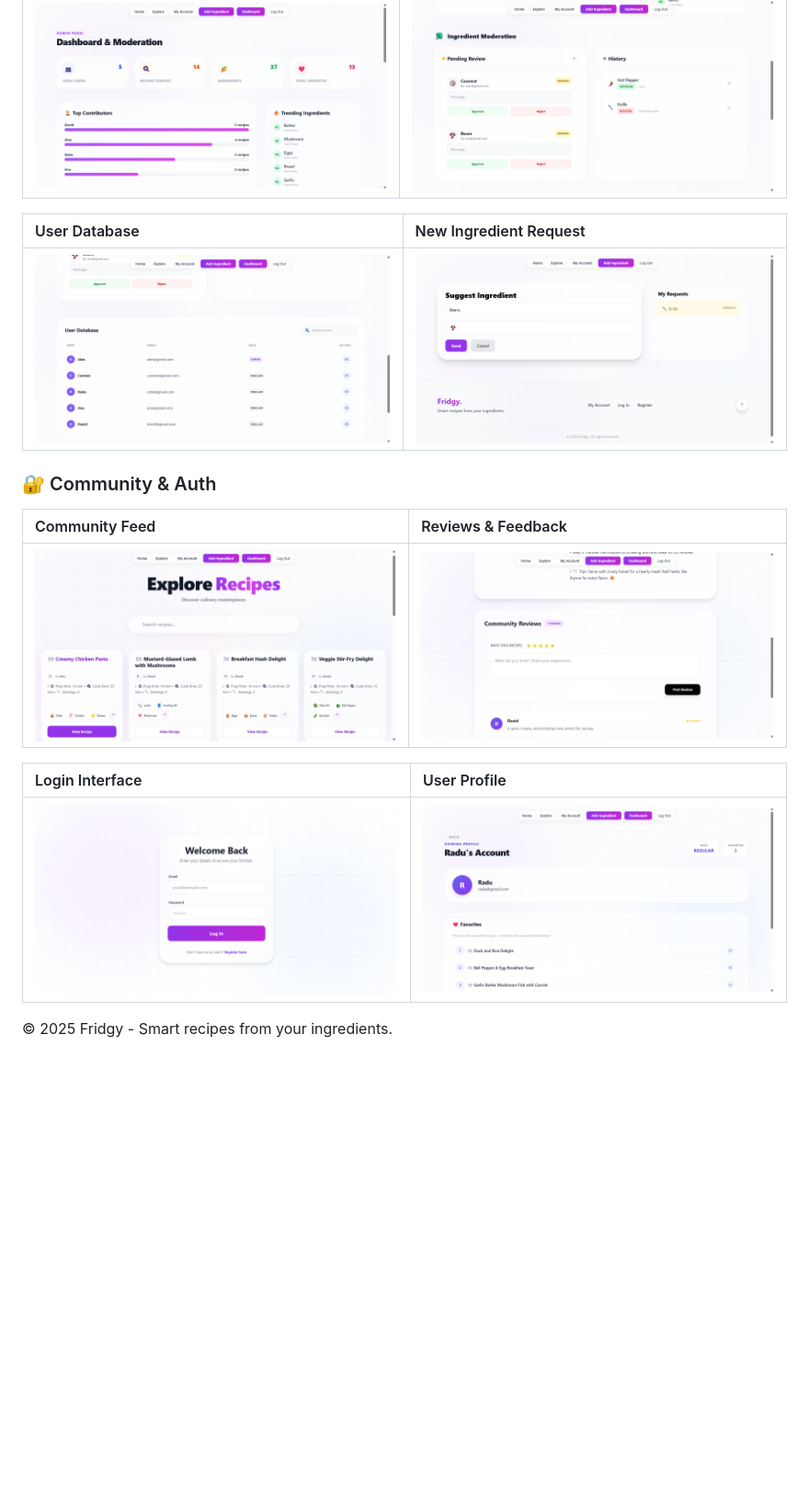
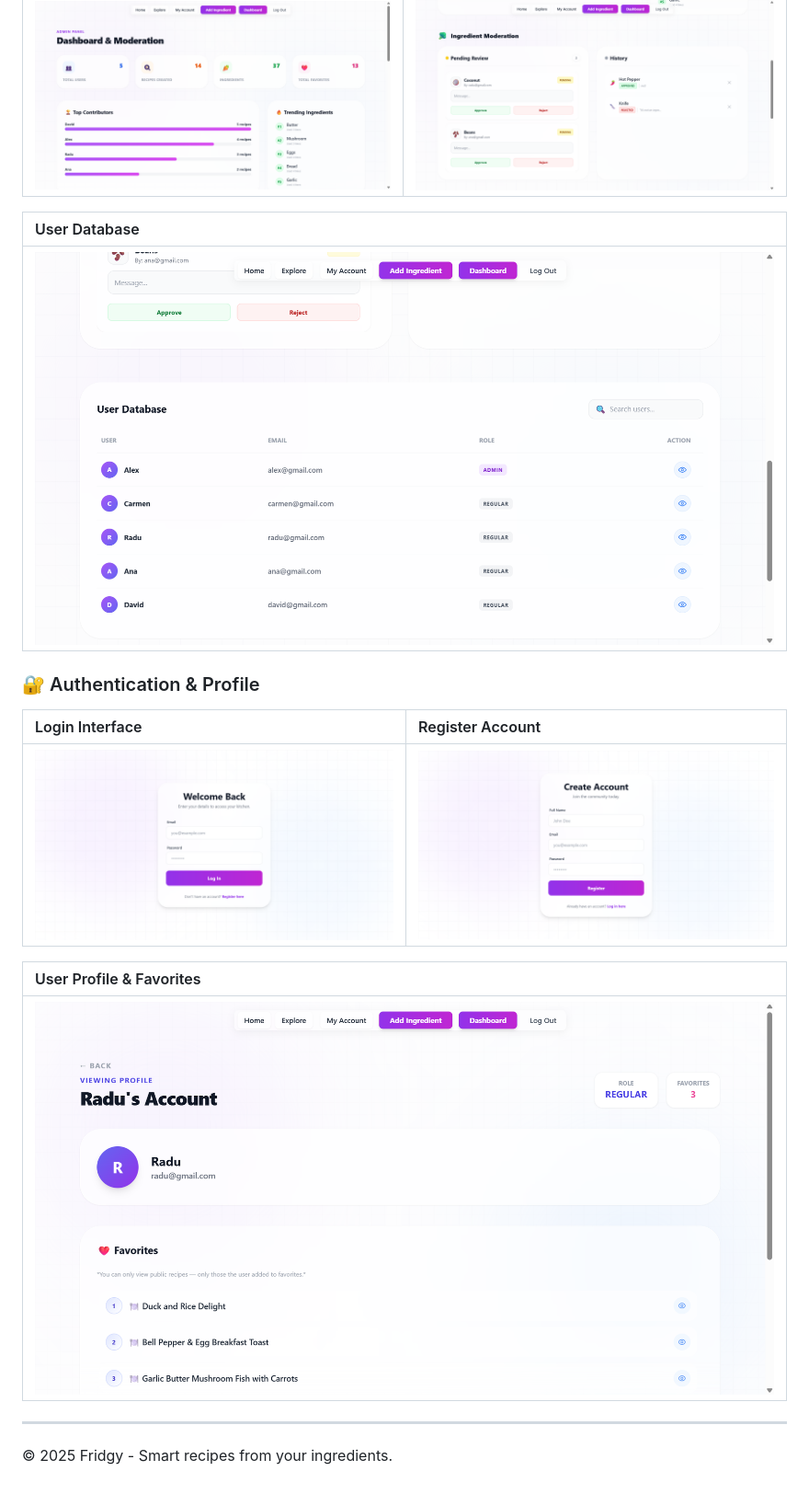
Before and after one commit to AlexSanta16/Fridgy-AI-Recipe-Generator-Platform, a Markdown page: README.md, the part around the change printed below. Shown: that part at 92% size. Drawn GitHub-style; blank space fills up the shorter version.

```diff
--- a/README.md
+++ b/README.md
@@ -71,19 +84,18 @@ The application includes a restricted **Admin Panel** accessible only to Admins:
 | :--- | :--- |
 | ![Stats](screenshots/Dashboard1.png) | ![Moderation](screenshots/Dashboard2.png) |
 
-| User Database | New Ingredient Request |
+| User Database |
+| :--- |
+| ![Users](screenshots/Dashboard3.png) |
+
+### 🔐 Authentication & Profile
+| Login Interface | Register Account |
 | :--- | :--- |
-| ![Users](screenshots/Dashboard3.png) | ![Suggest](screenshots/AddIngredients.png) |
+| ![Login](screenshots/LogIn.png) | ![Register](screenshots/Register.png) |
 
-### 🔐 Community & Auth
-| Community Feed | Reviews & Feedback |
-| :--- | :--- |
-| ![Explore](screenshots/Explore.png) | ![Reviews](screenshots/Review.png) |
+| User Profile & Favorites |
+| :--- |
+| ![Profile](screenshots/Profile.png) |
 
-| Login Interface | User Profile |
-| :--- | :--- |
-| ![Login](screenshots/LogIn.png) | ![Profile](screenshots/Profile.png) |
-
-
-
+---
 © 2025 Fridgy - Smart recipes from your ingredients.
```
Also changed, not shown: other parts of README.md (+17 -4 lines).
